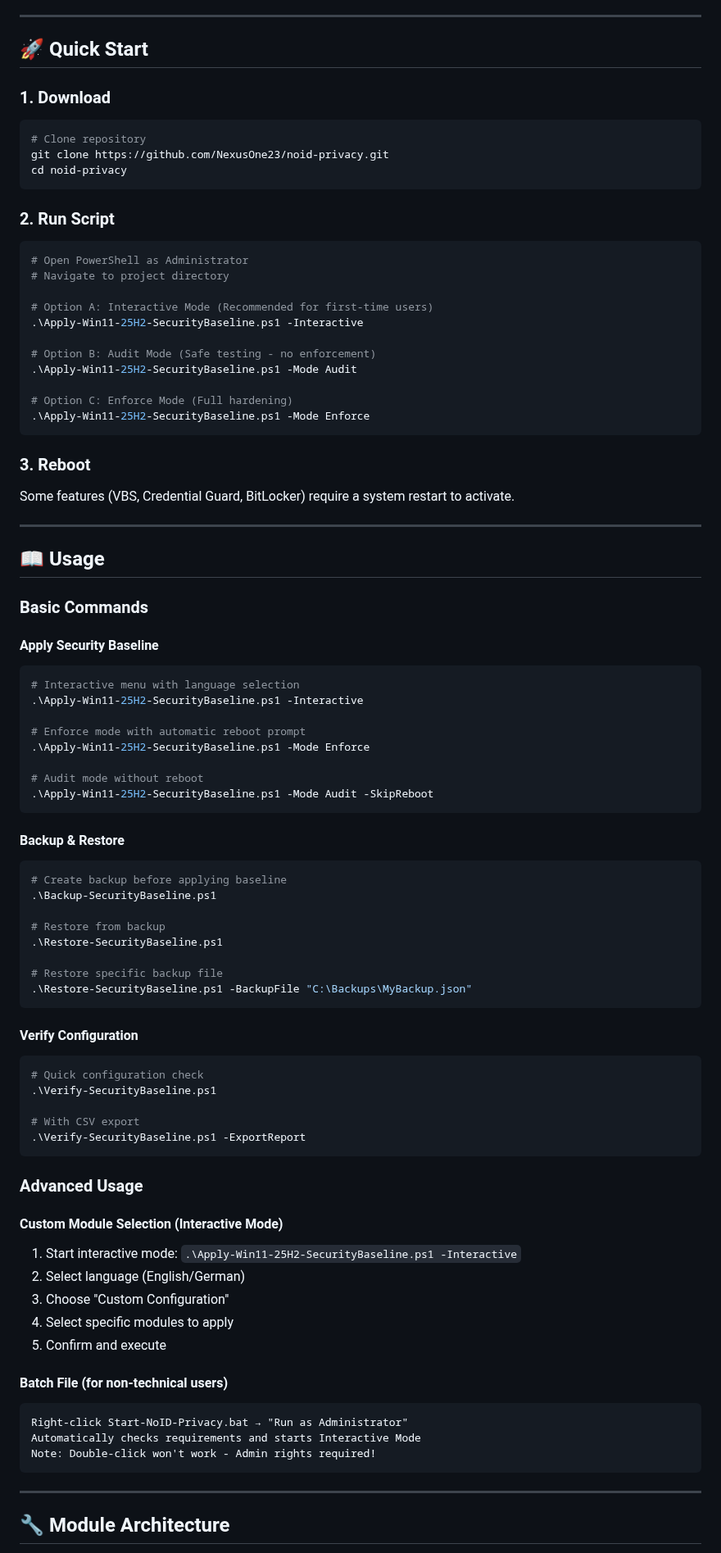
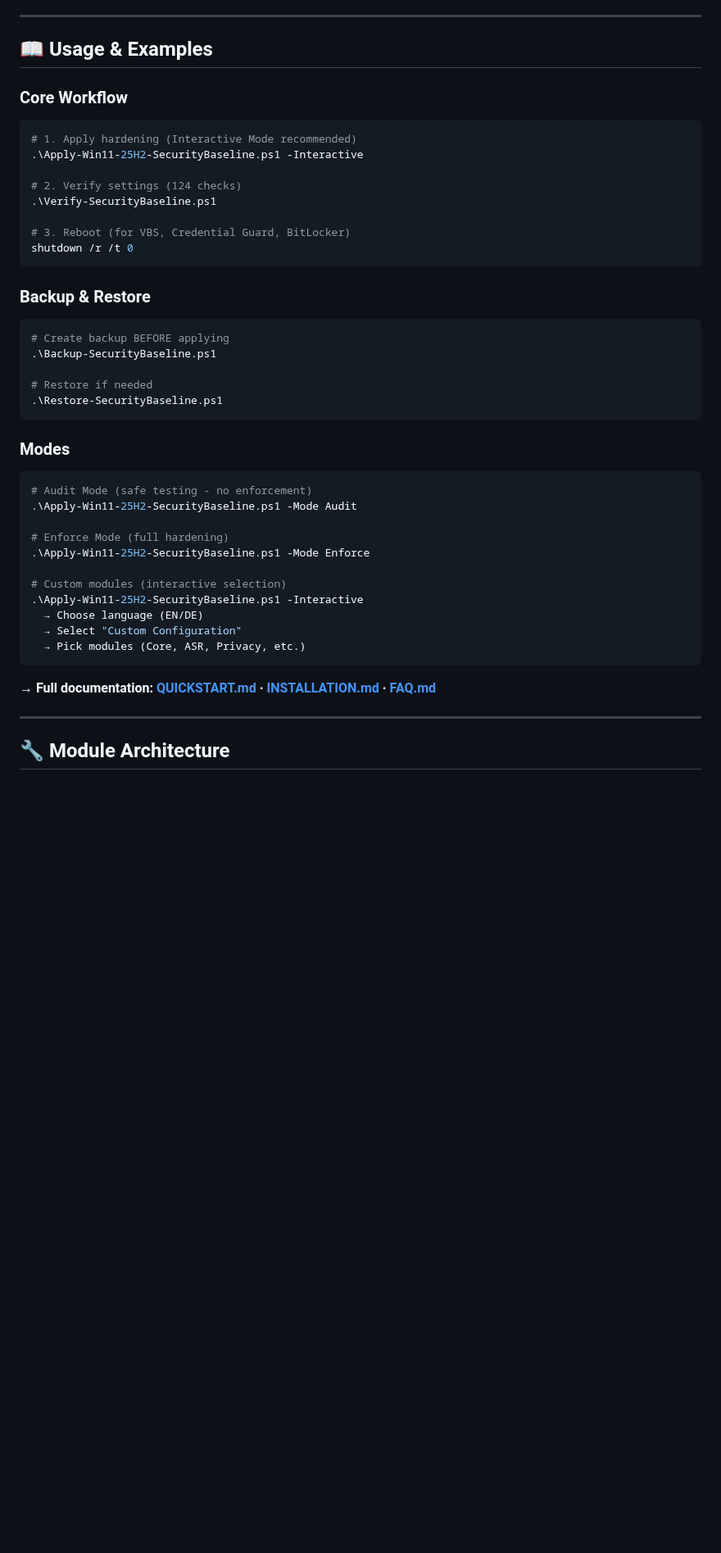
Before and after one commit to NexusOne23/noid-privacy, a Markdown page: README.md, the part around one of its changes. Shown at 82% size. GitHub-like rendering; blank space fills up the shorter version.

````diff
--- a/README.md
+++ b/README.md
@@ -143,87 +208,48 @@ This project minimizes telemetry via Registry, Services, Firewall, and DNS block
 
 ---
 
-## 🚀 Quick Start
+## 📖 Usage & Examples
 
-### 1. Download
+### Core Workflow
+
 ```powershell
-# Clone repository
-git clone https://github.com/NexusOne23/noid-privacy.git
-cd noid-privacy
+# 1. Apply hardening (Interactive Mode recommended)
+.\Apply-Win11-25H2-SecurityBaseline.ps1 -Interactive
+
+# 2. Verify settings (124 checks)
+.\Verify-SecurityBaseline.ps1
+
+# 3. Reboot (for VBS, Credential Guard, BitLocker)
+shutdown /r /t 0
 ```
 
-### 2. Run Script
+### Backup & Restore
+
 ```powershell
-# Open PowerShell as Administrator
-# Navigate to project directory
+# Create backup BEFORE applying
+.\Backup-SecurityBaseline.ps1
 
-# Option A: Interactive Mode (Recommended for first-time users)
-.\Apply-Win11-25H2-SecurityBaseline.ps1 -Interactive
+# Restore if needed
+.\Restore-SecurityBaseline.ps1
+```
 
-# Option B: Audit Mode (Safe testing - no enforcement)
+### Modes
+
+```powershell
+# Audit Mode (safe testing - no enforcement)
 .\Apply-Win11-25H2-SecurityBaseline.ps1 -Mode Audit
 
-# Option C: Enforce Mode (Full hardening)
+# Enforce Mode (full hardening)
 .\Apply-Win11-25H2-SecurityBaseline.ps1 -Mode Enforce
+
+# Custom modules (interactive selection)
+.\Apply-Win11-25H2-SecurityBaseline.ps1 -Interactive
+  → Choose language (EN/DE)
+  → Select "Custom Configuration"
+  → Pick modules (Core, ASR, Privacy, etc.)
 ```
 
-### 3. Reboot
-Some features (VBS, Credential Guard, BitLocker) require a system restart to activate.
-
----
-
-## 📖 Usage
-
-### Basic Commands
-
-#### Apply Security Baseline
-```powershell
-# Interactive menu with language selection
-.\Apply-Win11-25H2-SecurityBaseline.ps1 -Interactive
-
-# Enforce mode with automatic reboot prompt
-.\Apply-Win11-25H2-SecurityBaseline.ps1 -Mode Enforce
-
-# Audit mode without reboot
-.\Apply-Win11-25H2-SecurityBaseline.ps1 -Mode Audit -SkipReboot
-```
-
-#### Backup & Restore
-```powershell
-# Create backup before applying baseline
-.\Backup-SecurityBaseline.ps1
-
-# Restore from backup
-.\Restore-SecurityBaseline.ps1
-
-# Restore specific backup file
-.\Restore-SecurityBaseline.ps1 -BackupFile "C:\Backups\MyBackup.json"
-```
-
-#### Verify Configuration
-```powershell
-# Quick configuration check
-.\Verify-SecurityBaseline.ps1
-
-# With CSV export
-.\Verify-SecurityBaseline.ps1 -ExportReport
-```
-
-### Advanced Usage
-
-#### Custom Module Selection (Interactive Mode)
-1. Start interactive mode: `.\Apply-Win11-25H2-SecurityBaseline.ps1 -Interactive`
-2. Select language (English/German)
-3. Choose "Custom Configuration"
-4. Select specific modules to apply
-5. Confirm and execute
-
-#### Batch File (for non-technical users)
-```text
-Right-click Start-NoID-Privacy.bat → "Run as Administrator"
-Automatically checks requirements and starts Interactive Mode
-Note: Double-click won't work - Admin rights required!
-```
+**→ Full documentation: [QUICKSTART.md](QUICKSTART.md) · [INSTALLATION.md](INSTALLATION.md) · [FAQ.md](FAQ.md)**
 
 ---
 
````
Also changed, not shown: other parts of README.md (+86 -21 lines).
